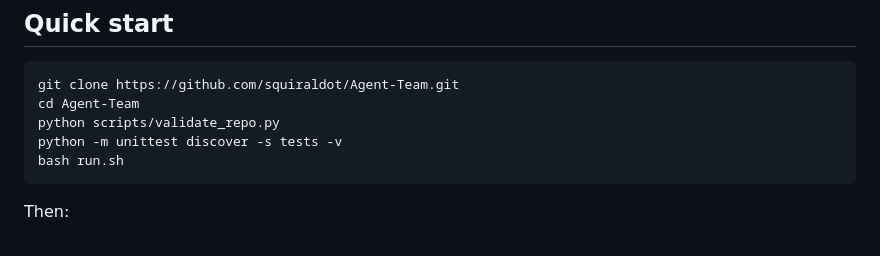
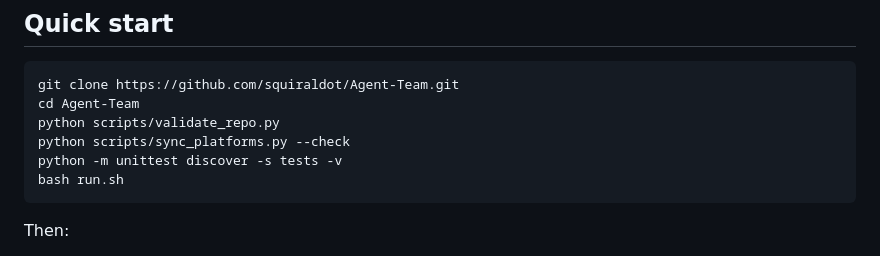
Before and after one commit to squiraldot/Agent-Team, a Markdown page: README.md, the part around the change. Drawn GitHub-style.

Commit message:
Document adapter drift check in quick start

````diff
--- a/README.md
+++ b/README.md
@@ -14,6 +14,7 @@ No project can guarantee compatibility with literally every model and every hist
 git clone https://github.com/squiraldot/Agent-Team.git
 cd Agent-Team
 python scripts/validate_repo.py
+python scripts/sync_platforms.py --check
 python -m unittest discover -s tests -v
 bash run.sh
 ```
````
